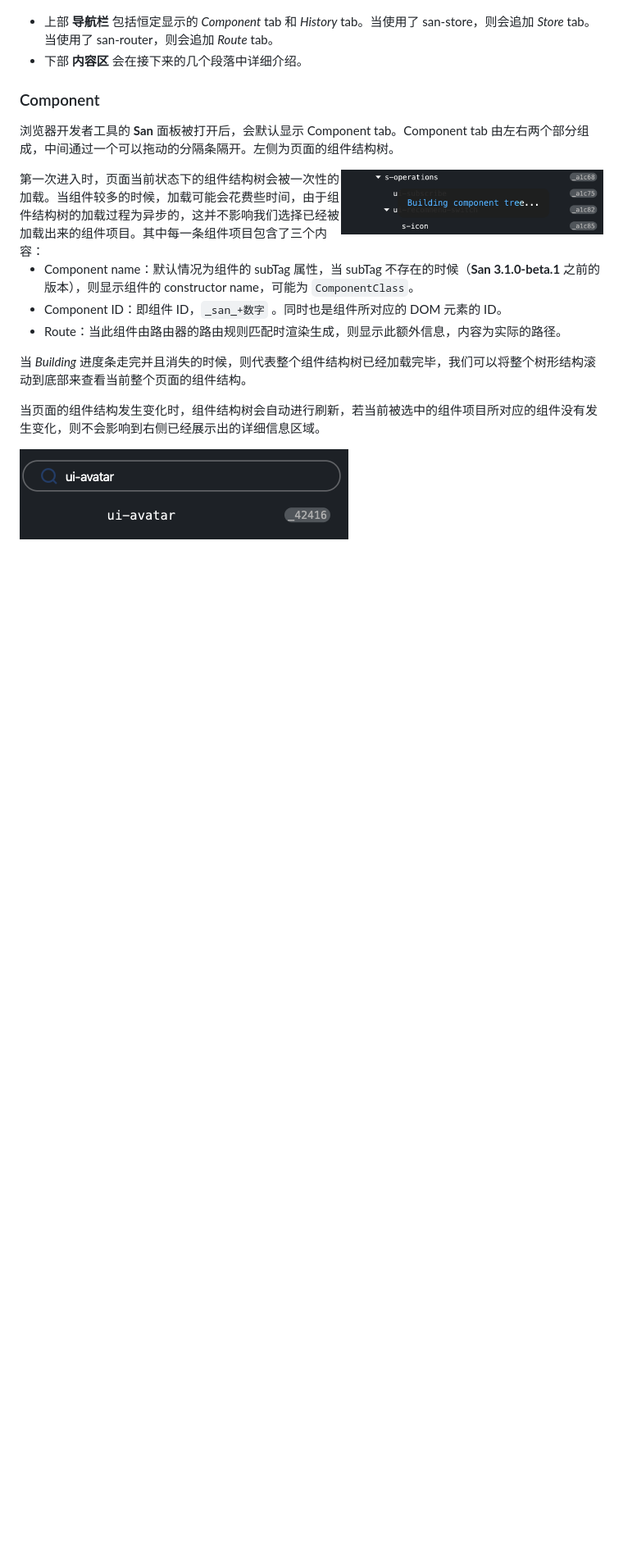
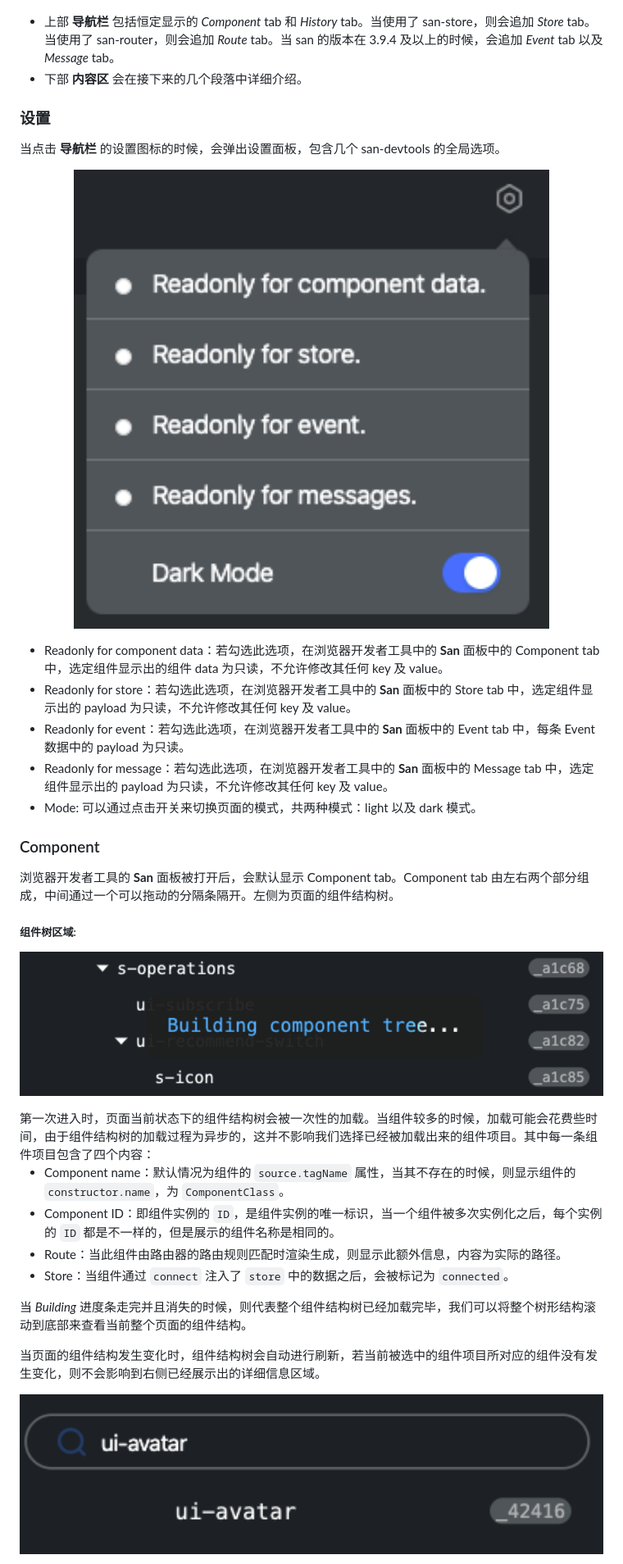
Before and after one commit to baidu/san-devtools, a Markdown page: docs/user_guide.md, the part around one of its changes. Shown at 82% size. Drawn GitHub-style; pictures changed too: docs/images/setting.png (added); blank space fills up the shorter version.

```diff
--- a/docs/user_guide.md
+++ b/docs/user_guide.md
@@ -101,26 +98,47 @@ San-devtools 集成在浏览器内的开发者工具界面，位于浏览器开
 
 ![main](https://raw.githubusercontent.com/baidu/san-devtools/master/docs/images/main.png)
 
- - 上部 **导航栏** 包括恒定显示的 *Component* tab 和 *History* tab。当使用了 san-store，则会追加 *Store* tab。当使用了 san-router，则会追加 *Route* tab。
+ - 上部 **导航栏** 包括恒定显示的 *Component* tab 和 *History* tab。当使用了 san-store，则会追加 *Store* tab。当使用了 san-router，则会追加 *Route* tab。当 san 的版本在 3.9.4 及以上的时候，会追加 *Event* tab 以及 *Message* tab。
  - 下部 **内容区** 会在接下来的几个段落中详细介绍。
+
+ ### 设置
+ 当点击 **导航栏** 的设置图标的时候，会弹出设置面板，包含几个 san-devtools 的全局选项。
+
+<p>
+    <a href="https://raw.githubusercontent.com/baidu/san-devtools/master/docs/images/setting.png">
+        <img src="https://raw.githubusercontent.com/baidu/san-devtools/master/docs/images/setting.png" alt="setting" width="100%">
+    </a>
+</p>
+
+ - Readonly for component data：若勾选此选项，在浏览器开发者工具中的 **San** 面板中的 Component tab 中，选定组件显示出的组件 data 为只读，不允许修改其任何 key 及 value。
+ - Readonly for store：若勾选此选项，在浏览器开发者工具中的 **San** 面板中的 Store tab 中，选定组件显示出的 payload 为只读，不允许修改其任何 key 及 value。
+ - Readonly for event：若勾选此选项，在浏览器开发者工具中的 **San** 面板中的 Event tab 中，每条 Event 数据中的 payload 为只读。
+ - Readonly for message：若勾选此选项，在浏览器开发者工具中的 **San** 面板中的 Message tab 中，选定组件显示出的 payload 为只读，不允许修改其任何 key 及 value。
+ - Mode: 可以通过点击开关来切换页面的模式，共两种模式：light 以及 dark 模式。
 
 ### Component
 浏览器开发者工具的 **San** 面板被打开后，会默认显示 Component tab。Component tab 由左右两个部分组成，中间通过一个可以拖动的分隔条隔开。左侧为页面的组件结构树。
 
+##### 组件树区域:
 <p>
     <a href="https://raw.githubusercontent.com/baidu/san-devtools/master/docs/images/building_component_tree.png">
-        <img align="right" src="https://raw.githubusercontent.com/baidu/san-devtools/master/docs/images/building_component_tree.png" alt="building_component_tree" width="45%">
+        <img src="https://raw.githubusercontent.com/baidu/san-devtools/master/docs/images/building_component_tree.png" alt="building_component_tree" width="100%">
     </a>
 </p>
-第一次进入时，页面当前状态下的组件结构树会被一次性的加载。当组件较多的时候，加载可能会花费些时间，由于组件结构树的加载过程为异步的，这并不影响我们选择已经被加载出来的组件项目。其中每一条组件项目包含了三个内容：
+第一次进入时，页面当前状态下的组件结构树会被一次性的加载。当组件较多的时候，加载可能会花费些时间，由于组件结构树的加载过程为异步的，这并不影响我们选择已经被加载出来的组件项目。其中每一条组件项目包含了四个内容：
 
- - Component name：默认情况为组件的 subTag 属性，当 subTag 不存在的时候（**San 3.1.0-beta.1** 之前的版本），则显示组件的 constructor name，可能为 `ComponentClass`。
- - Component ID：即组件 ID，`_san_+数字` 。同时也是组件所对应的 DOM 元素的 ID。
+ - Component name：默认情况为组件的 `source.tagName` 属性，当其不存在的时候，则显示组件的 `constructor.name`，为 `ComponentClass`。
+ - Component ID：即组件实例的 `ID`，是组件实例的唯一标识，当一个组件被多次实例化之后，每个实例的 `ID` 都是不一样的，但是展示的组件名称是相同的。
  - Route：当此组件由路由器的路由规则匹配时渲染生成，则显示此额外信息，内容为实际的路径。
+ - Store：当组件通过 `connect` 注入了 `store` 中的数据之后，会被标记为 `connected`。
 
 当 *Building* 进度条走完并且消失的时候，则代表整个组件结构树已经加载完毕，我们可以将整个树形结构滚动到底部来查看当前整个页面的组件结构。
 
 当页面的组件结构发生变化时，组件结构树会自动进行刷新，若当前被选中的组件项目所对应的组件没有发生变化，则不会影响到右侧已经展示出的详细信息区域。
 
-![filter](https://raw.githubusercontent.com/baidu/san-devtools/master/docs/images/filter.png)
+<p>
+    <a href="https://raw.githubusercontent.com/baidu/san-devtools/master/docs/images/filter.png">
+        <img src="https://raw.githubusercontent.com/baidu/san-devtools/master/docs/images/filter.png" alt="filter" width="100%">
+    </a>
+</p>
 
```
Also changed, not shown: other parts of docs/user_guide.md (+61 -46 lines), docs/images/basic_information_group.png, docs/images/diff-none.png (added), docs/images/header.png (added), docs/images/inspect_component.png (added), docs/images/sandevtool_property.png, 2 other files.
